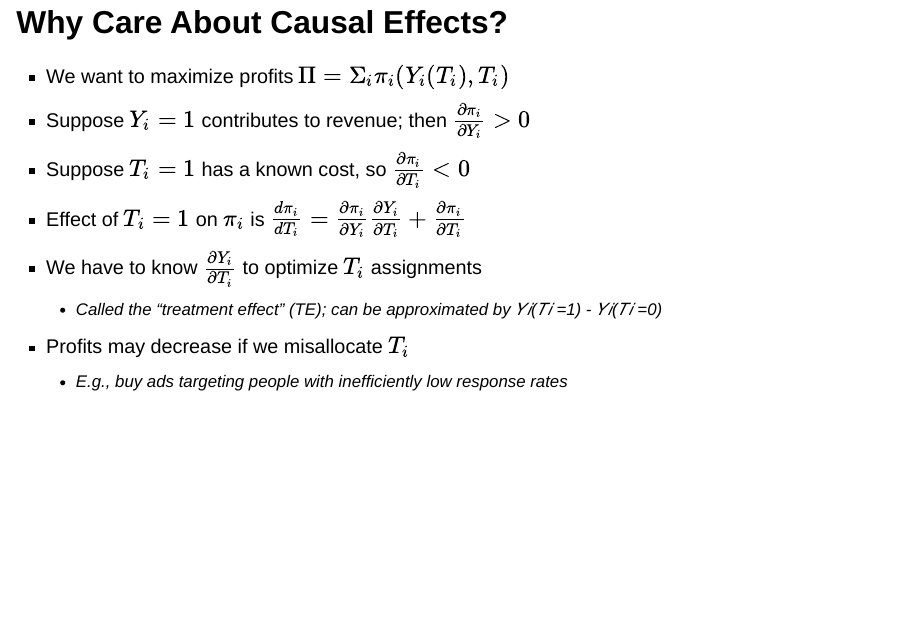
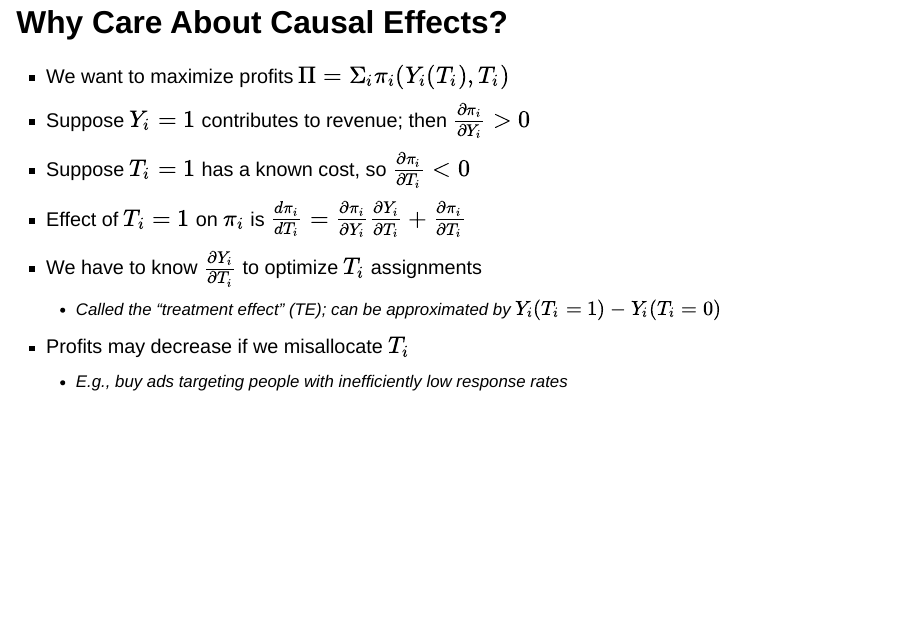
Before and after one commit to kennethcwilbur/admeas, a Quarto document (admeas.qmd): page 57 of 127. Rendered offline with R 4.5, knitr and Pandoc in place of Quarto, with nearby package versions; drawn as Slidy slides in place of the format the file asks for.

Commit message:
fix one math formatting typo

```diff
--- a/admeas.qmd
+++ b/admeas.qmd
@@ -568,7 +568,7 @@ We're a few years into a generational shift. Smaller, independent ad agencies ar
 - Suppose $T_i=1$ has a known cost, so $\frac{\partial \pi_i}{\partial T_i} <0$
 - Effect of $T_i=1$ on $\pi_i$ is $\frac{d\pi_i}{dT_i}=\frac{\partial \pi_i}{\partial Y_i}\frac{\partial Y_i}{\partial T_i}+\frac{\partial \pi_i}{\partial T_i}$
 - We have to know $\frac{\partial Y_i}{\partial T_i}$ to optimize $T_i$ assignments
-    - Called the "treatment effect" (TE); can be approximated by 𝑌𝑖⁡(𝑇𝑖 =1) - 𝑌𝑖⁡(𝑇𝑖 =0)
+    - Called the "treatment effect" (TE); can be approximated by $Y_i(T_i=1) - Y_i(T_i=0)$
 - Profits may decrease if we misallocate $T_i$
     - E.g., buy ads targeting people with inefficiently low response rates
 
```
